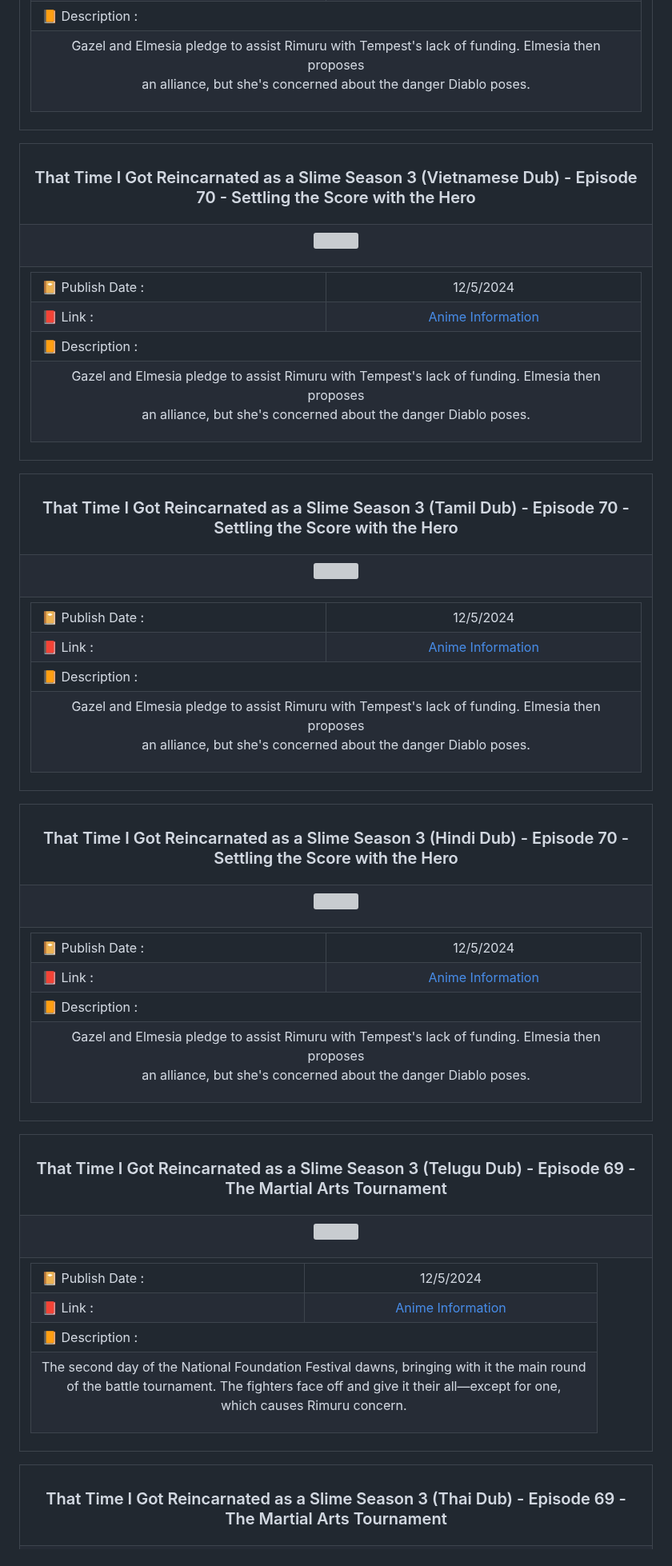
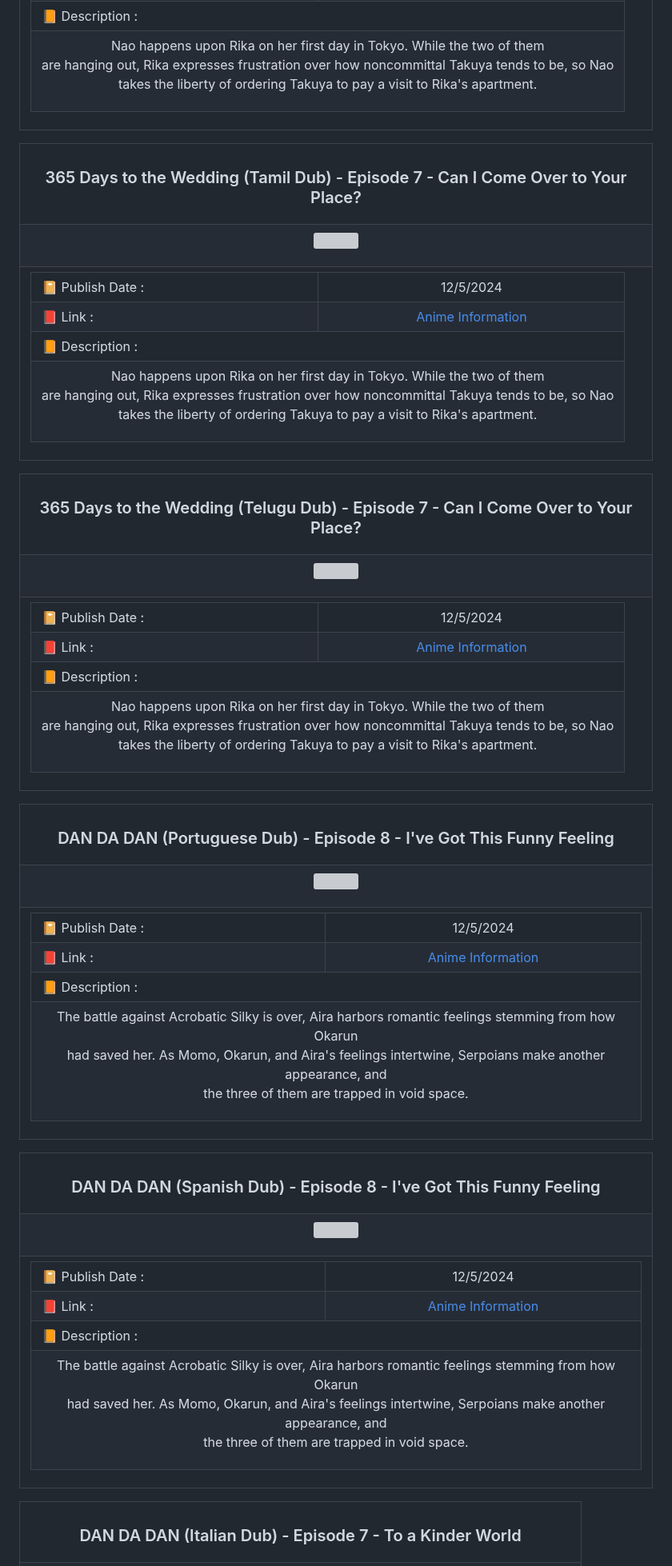
Before and after one commit to Julius-Ulee/Announcements-Anime, a Markdown page: README.md, the part around one of its changes. Shown at 80% size. GitHub-like rendering; grey boxes are pictures that could not be loaded.

Commit message:
📝 Update content in README 12/06/24 01:11:23

```diff
--- a/README.md
+++ b/README.md
@@ -478,7 +478,7 @@
 <td colspan="2">📙 Description :</td></tr>
 <tr>
 <td colspan="2">
-<p align="center">Gazel and Elmesia pledge to assist Rimuru with Tempest's lack of funding. Elmesia then proposes<br>an alliance, but she's concerned about the danger Diablo poses.</p>
+<p align="center">Nao happens upon Rika on her first day in Tokyo. While the two of them<br>are hanging out, Rika expresses frustration over how noncommittal Takuya tends to be, so Nao<br>takes the liberty of ordering Takuya to pay a visit to Rika's apartment.</p>
 </td>
 </tr>
 </table>
@@ -488,7 +488,7 @@
 
 <table align="center">
 <tr>
-<th><h3 align="center">That Time I Got Reincarnated as a Slime Season 3 (Vietnamese Dub) - Episode 70 - Settling the Score with the Hero</h3></th>
+<th><h3 align="center">365 Days to the Wedding (Tamil Dub) - Episode 7 - Can I Come Over to Your Place?</h3></th>
 </tr>
 <tr>
 <td>
@@ -512,7 +512,7 @@
 <td colspan="2">📙 Description :</td></tr>
 <tr>
 <td colspan="2">
-<p align="center">Gazel and Elmesia pledge to assist Rimuru with Tempest's lack of funding. Elmesia then proposes<br>an alliance, but she's concerned about the danger Diablo poses.</p>
+<p align="center">Nao happens upon Rika on her first day in Tokyo. While the two of them<br>are hanging out, Rika expresses frustration over how noncommittal Takuya tends to be, so Nao<br>takes the liberty of ordering Takuya to pay a visit to Rika's apartment.</p>
 </td>
 </tr>
 </table>
@@ -522,7 +522,7 @@
 
 <table align="center">
 <tr>
-<th><h3 align="center">That Time I Got Reincarnated as a Slime Season 3 (Tamil Dub) - Episode 70 - Settling the Score with the Hero</h3></th>
+<th><h3 align="center">365 Days to the Wedding (Telugu Dub) - Episode 7 - Can I Come Over to Your Place?</h3></th>
 </tr>
 <tr>
 <td>
@@ -546,7 +546,7 @@
 <td colspan="2">📙 Description :</td></tr>
 <tr>
 <td colspan="2">
-<p align="center">Gazel and Elmesia pledge to assist Rimuru with Tempest's lack of funding. Elmesia then proposes<br>an alliance, but she's concerned about the danger Diablo poses.</p>
+<p align="center">Nao happens upon Rika on her first day in Tokyo. While the two of them<br>are hanging out, Rika expresses frustration over how noncommittal Takuya tends to be, so Nao<br>takes the liberty of ordering Takuya to pay a visit to Rika's apartment.</p>
 </td>
 </tr>
 </table>
@@ -556,7 +556,7 @@
 
 <table align="center">
 <tr>
-<th><h3 align="center">That Time I Got Reincarnated as a Slime Season 3 (Hindi Dub) - Episode 70 - Settling the Score with the Hero</h3></th>
+<th><h3 align="center">DAN DA DAN (Portuguese Dub) - Episode 8 - I've Got This Funny Feeling</h3></th>
 </tr>
 <tr>
 <td>
@@ -580,7 +580,7 @@
 <td colspan="2">📙 Description :</td></tr>
 <tr>
 <td colspan="2">
-<p align="center">Gazel and Elmesia pledge to assist Rimuru with Tempest's lack of funding. Elmesia then proposes<br>an alliance, but she's concerned about the danger Diablo poses.</p>
+<p align="center">The battle against Acrobatic Silky is over, Aira harbors romantic feelings stemming from how Okarun<br>had saved her. As Momo, Okarun, and Aira's feelings intertwine, Serpoians make another appearance, and<br>the three of them are trapped in void space.</p>
 </td>
 </tr>
 </table>
@@ -590,7 +590,7 @@
 
 <table align="center">
 <tr>
-<th><h3 align="center">That Time I Got Reincarnated as a Slime Season 3 (Telugu Dub) - Episode 69 - The Martial Arts Tournament</h3></th>
+<th><h3 align="center">DAN DA DAN (Spanish Dub) - Episode 8 - I've Got This Funny Feeling</h3></th>
 </tr>
 <tr>
 <td>
@@ -614,7 +614,7 @@
 <td colspan="2">📙 Description :</td></tr>
 <tr>
 <td colspan="2">
-<p align="center">The second day of the National Foundation Festival dawns, bringing with it the main round<br>of the battle tournament. The fighters face off and give it their all—except for one,<br>which causes Rimuru concern.</p>
+<p align="center">The battle against Acrobatic Silky is over, Aira harbors romantic feelings stemming from how Okarun<br>had saved her. As Momo, Okarun, and Aira's feelings intertwine, Serpoians make another appearance, and<br>the three of them are trapped in void space.</p>
 </td>
 </tr>
 </table>
@@ -624,7 +624,7 @@
 
 <table align="center">
 <tr>
-<th><h3 align="center">That Time I Got Reincarnated as a Slime Season 3 (Thai Dub) - Episode 69 - The Martial Arts Tournament</h3></th>
+<th><h3 align="center">DAN DA DAN (Italian Dub) - Episode 7 - To a Kinder World</h3></th>
 </tr>
 <tr>
 <td>
```
Also changed, not shown: other parts of README.md (+71 -71 lines).
